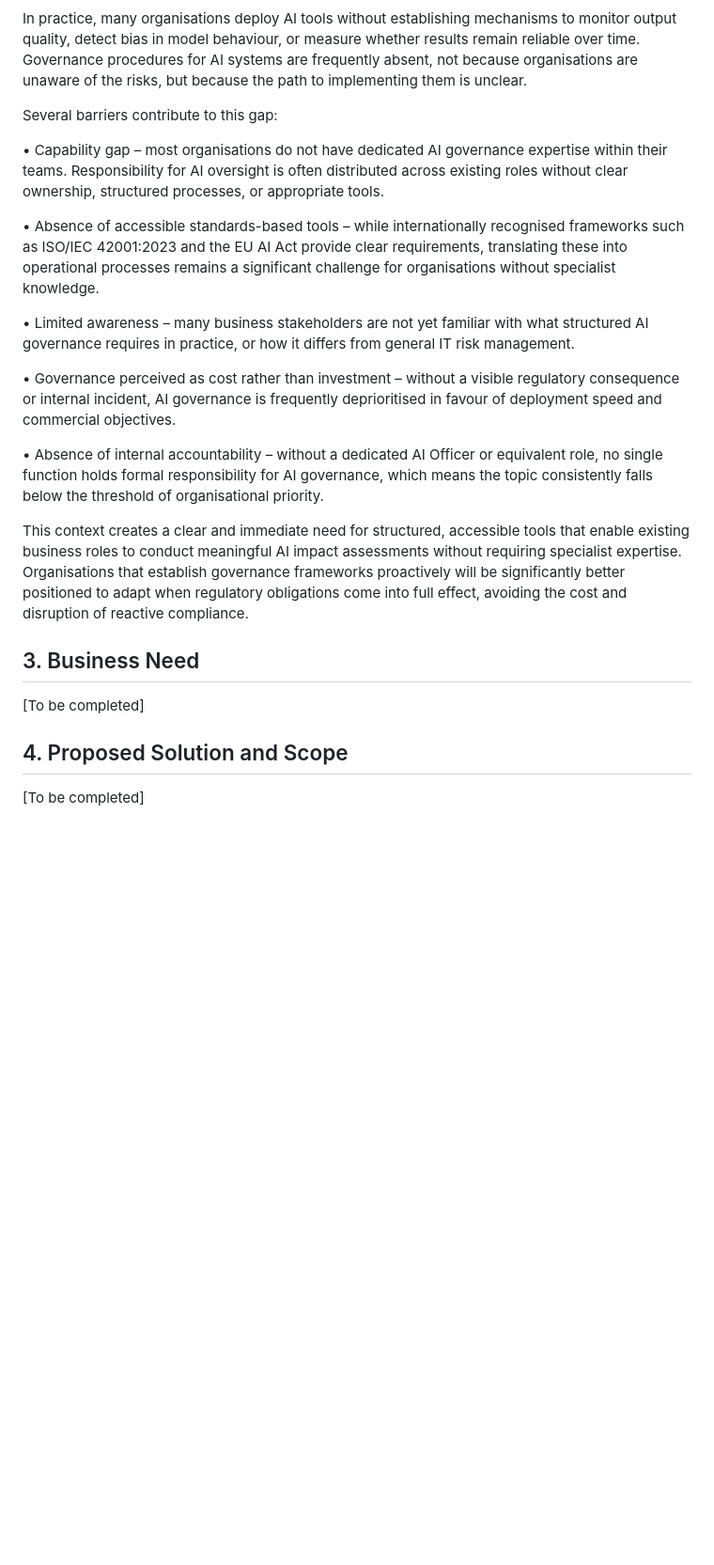
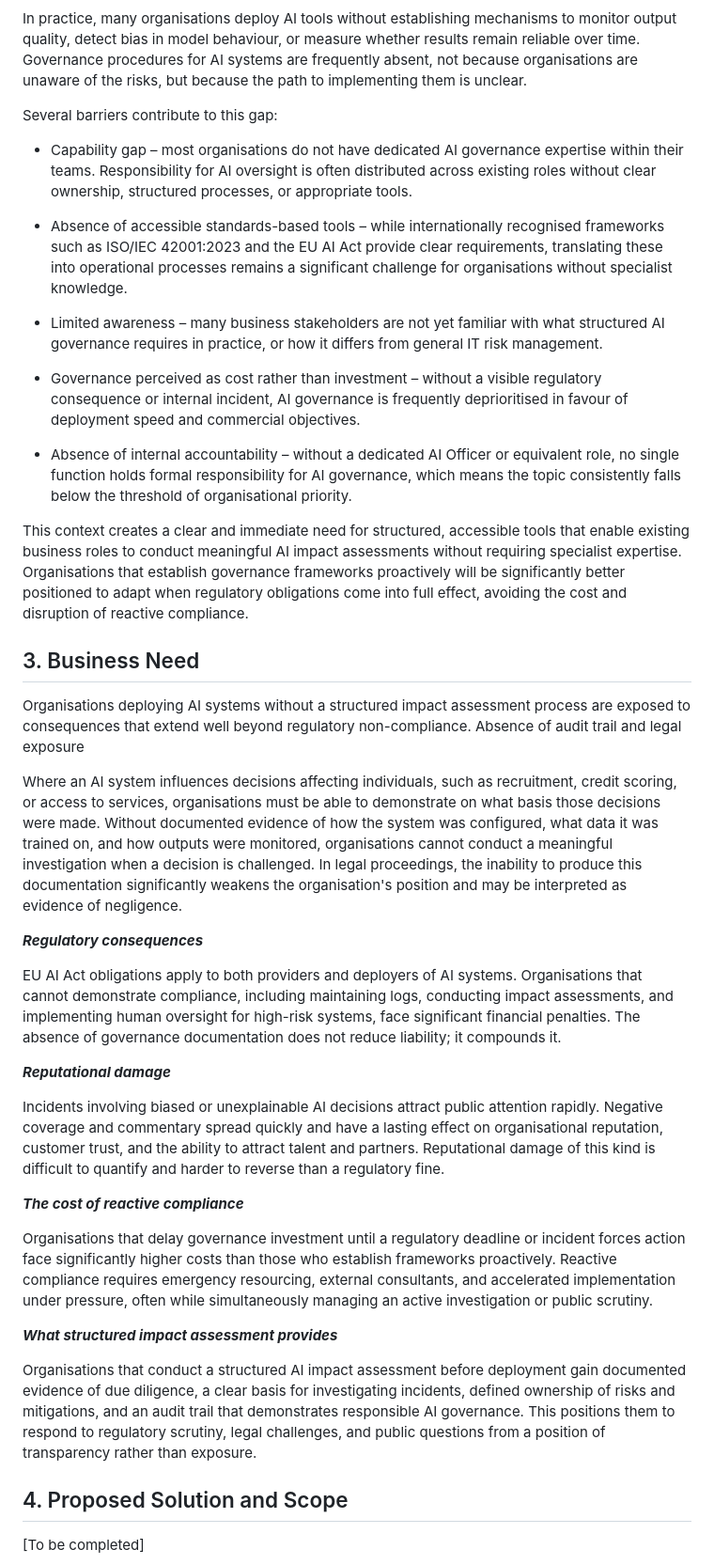
Before and after one commit to dorota-wasiak/dorota-wasiak.github.io, a Markdown page: aisia-tool/docs/01-business-case.md, the part around the change. Shown at 94% size. Drawn GitHub-style; blank space fills up the shorter version.

```diff
--- a/aisia-tool/docs/01-business-case.md
+++ b/aisia-tool/docs/01-business-case.md
@@ -23,22 +23,41 @@ In practice, many organisations deploy AI tools without establishing mechanisms
 
 Several barriers contribute to this gap:
 
-• Capability gap – most organisations do not have dedicated AI governance expertise within their teams. Responsibility for AI oversight is often distributed across existing roles without clear ownership, structured processes, or appropriate tools.
+ - Capability gap – most organisations do not have dedicated AI governance expertise within their teams. Responsibility for AI oversight is often distributed across existing roles without clear ownership, structured processes, or appropriate tools.
 
-• Absence of accessible standards-based tools – while internationally recognised frameworks such as ISO/IEC 42001:2023 and the EU AI Act provide clear requirements, translating these into operational processes remains a significant challenge for organisations without specialist knowledge.
+ - Absence of accessible standards-based tools – while internationally recognised frameworks such as ISO/IEC 42001:2023 and the EU AI Act provide clear requirements, translating these into operational processes remains a significant challenge for organisations without specialist knowledge.
 
-• Limited awareness – many business stakeholders are not yet familiar with what structured AI governance requires in practice, or how it differs from general IT risk management.
+ - Limited awareness – many business stakeholders are not yet familiar with what structured AI governance requires in practice, or how it differs from general IT risk management.
 
-• Governance perceived as cost rather than investment – without a visible regulatory consequence or internal incident, AI governance is frequently deprioritised in favour of deployment speed and commercial objectives.
+ - Governance perceived as cost rather than investment – without a visible regulatory consequence or internal incident, AI governance is frequently deprioritised in favour of deployment speed and commercial objectives.
 
-• Absence of internal accountability – without a dedicated AI Officer or equivalent role, no single function holds formal responsibility for AI governance, which means the topic consistently falls below the threshold of organisational priority.
+ - Absence of internal accountability – without a dedicated AI Officer or equivalent role, no single function holds formal responsibility for AI governance, which means the topic consistently falls below the threshold of organisational priority.
 
 This context creates a clear and immediate need for structured, accessible tools that enable existing business roles to conduct meaningful AI impact assessments without requiring specialist expertise. Organisations that establish governance frameworks proactively will be significantly better positioned to adapt when regulatory obligations come into full effect, avoiding the cost and disruption of reactive compliance.
 
 
 ## 3. Business Need
 
-[To be completed]
+Organisations deploying AI systems without a structured impact assessment process are exposed to consequences that extend well beyond regulatory non-compliance.
+Absence of audit trail and legal exposure
+
+Where an AI system influences decisions affecting individuals, such as recruitment, credit scoring, or access to services, organisations must be able to demonstrate on what basis those decisions were made. Without documented evidence of how the system was configured, what data it was trained on, and how outputs were monitored, organisations cannot conduct a meaningful investigation when a decision is challenged. In legal proceedings, the inability to produce this documentation significantly weakens the organisation's position and may be interpreted as evidence of negligence.
+
+***Regulatory consequences***
+
+EU AI Act obligations apply to both providers and deployers of AI systems. Organisations that cannot demonstrate compliance, including maintaining logs, conducting impact assessments, and implementing human oversight for high-risk systems, face significant financial penalties. The absence of governance documentation does not reduce liability; it compounds it.
+
+***Reputational damage***
+
+Incidents involving biased or unexplainable AI decisions attract public attention rapidly. Negative coverage and commentary spread quickly and have a lasting effect on organisational reputation, customer trust, and the ability to attract talent and partners. Reputational damage of this kind is difficult to quantify and harder to reverse than a regulatory fine.
+
+***The cost of reactive compliance***
+
+Organisations that delay governance investment until a regulatory deadline or incident forces action face significantly higher costs than those who establish frameworks proactively. Reactive compliance requires emergency resourcing, external consultants, and accelerated implementation under pressure, often while simultaneously managing an active investigation or public scrutiny.
+
+***What structured impact assessment provides***
+
+Organisations that conduct a structured AI impact assessment before deployment gain documented evidence of due diligence, a clear basis for investigating incidents, defined ownership of risks and mitigations, and an audit trail that demonstrates responsible AI governance. This positions them to respond to regulatory scrutiny, legal challenges, and public questions from a position of transparency rather than exposure.
 
 ## 4. Proposed Solution and Scope
 
```
